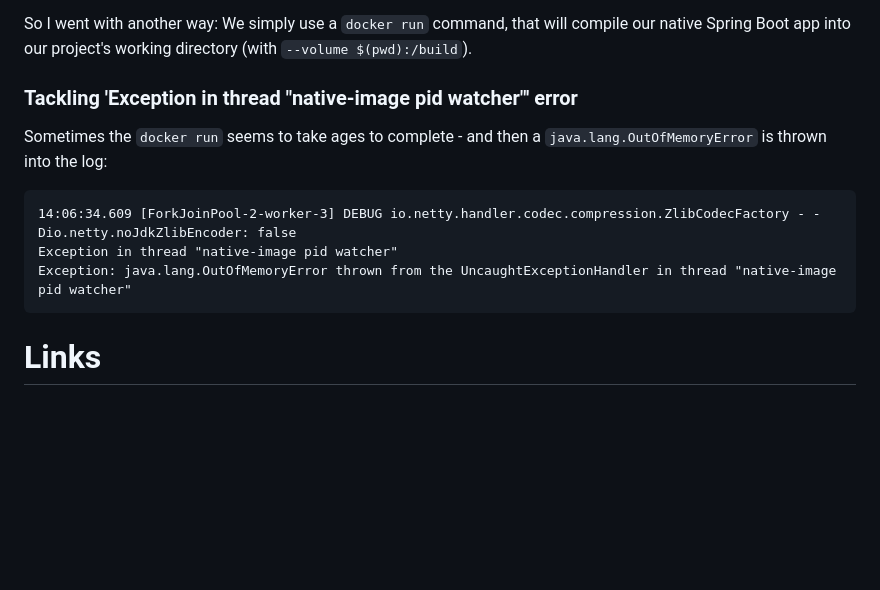
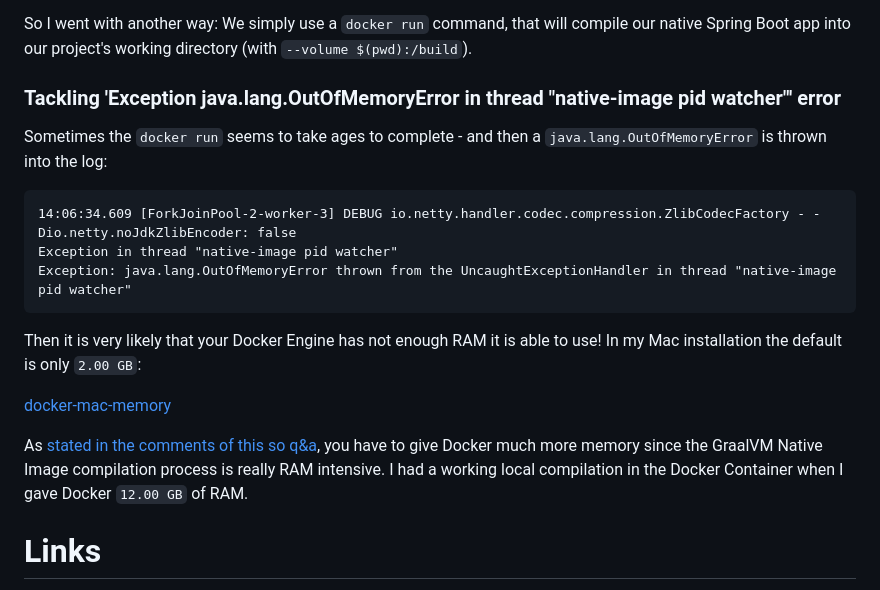
Before and after one commit to jonashackt/spring-boot-graalvm, a Markdown page: README.md, the part around the change. Drawn GitHub-style; blank space fills up the shorter version.

Commit message:
Document working Graal compilation inside the Docker container

````diff
--- a/README.md
+++ b/README.md
@@ -858,7 +858,7 @@ When I first thought about a Docker usage, I wanted to pack this build into a `D
 
 So I went with another way: We simply use a `docker run` command, that will compile our native Spring Boot app into our project's working directory (with `--volume $(pwd):/build`).
 
-### Tackling 'Exception in thread "native-image pid watcher"' error
+### Tackling 'Exception java.lang.OutOfMemoryError in thread "native-image pid watcher"' error
 
 Sometimes the `docker run` seems to take ages to complete - and then a `java.lang.OutOfMemoryError` is thrown into the log:
 
@@ -868,6 +868,11 @@ Exception in thread "native-image pid watcher"
 Exception: java.lang.OutOfMemoryError thrown from the UncaughtExceptionHandler in thread "native-image pid watcher"
 ```
 
+Then it is very likely that your Docker Engine has not enough RAM it is able to use! In my Mac installation the default is only `2.00 GB`:
+
+[docker-mac-memory](screenshots/docker-mac-memory.png)
+
+As [stated in the comments of this so q&a](https://stackoverflow.com/questions/57935533/native-image-building-process-is-frozen-in-quarkus), you have to give Docker much more memory since the GraalVM Native Image compilation process is really RAM intensive. I had a working local compilation in the Docker Container when I gave Docker `12.00 GB` of RAM.
 
 
 # Links
````
Also changed, not shown: screenshots/docker-mac-memory.png (added).
